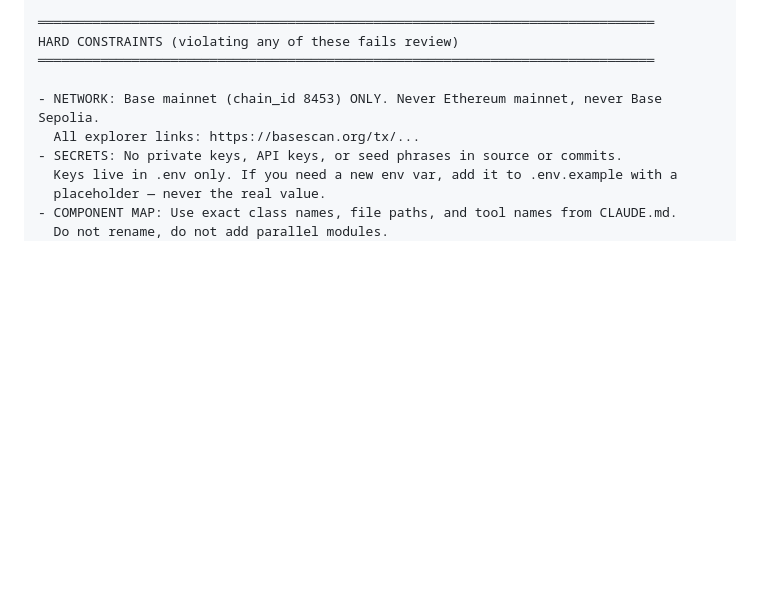
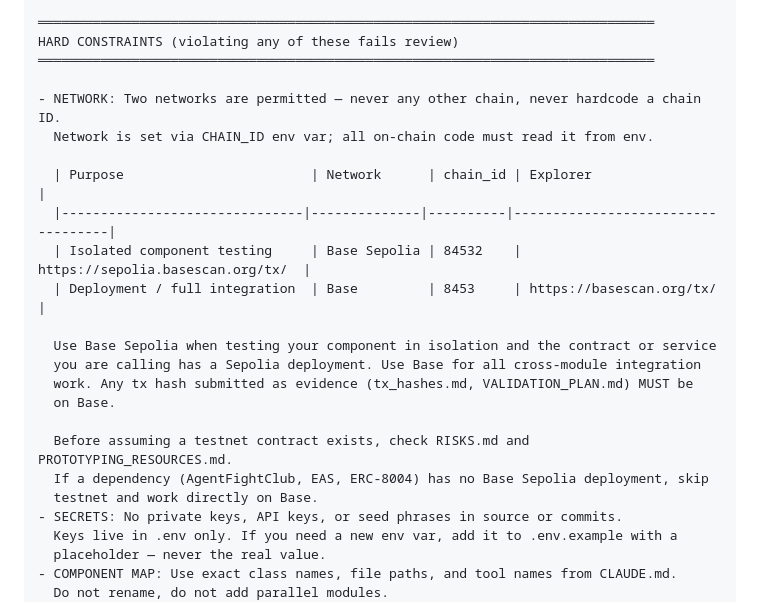
Before and after one commit to santteegt/ai-web3-school-cohort-0, a Markdown page: prompts/ISSUE_CODING_SESSION.md, the part around the change. Rendered like a GitHub page; blank space fills up the shorter version.

Commit message:
chore: update network support on coding prompt

```diff
--- a/prompts/ISSUE_CODING_SESSION.md
+++ b/prompts/ISSUE_CODING_SESSION.md
@@ -135,8 +135,22 @@ DO:
 HARD CONSTRAINTS (violating any of these fails review)
 ═══════════════════════════════════════════════════════════════════════════════
 
-- NETWORK: Base mainnet (chain_id 8453) ONLY. Never Ethereum mainnet, never Base Sepolia.
-  All explorer links: https://basescan.org/tx/...
+- NETWORK: Two networks are permitted — never any other chain, never hardcode a chain ID.
+  Network is set via CHAIN_ID env var; all on-chain code must read it from env.
+
+  | Purpose                        | Network      | chain_id | Explorer                          |
+  |-------------------------------|--------------|----------|-----------------------------------|
+  | Isolated component testing     | Base Sepolia | 84532    | https://sepolia.basescan.org/tx/  |
+  | Deployment / full integration  | Base         | 8453     | https://basescan.org/tx/          |
+
+  Use Base Sepolia when testing your component in isolation and the contract or service
+  you are calling has a Sepolia deployment. Use Base for all cross-module integration
+  work. Any tx hash submitted as evidence (tx_hashes.md, VALIDATION_PLAN.md) MUST be
+  on Base.
+
+  Before assuming a testnet contract exists, check RISKS.md and PROTOTYPING_RESOURCES.md.
+  If a dependency (AgentFightClub, EAS, ERC-8004) has no Base Sepolia deployment, skip
+  testnet and work directly on Base.
 - SECRETS: No private keys, API keys, or seed phrases in source or commits.
   Keys live in .env only. If you need a new env var, add it to .env.example with a
   placeholder — never the real value.
```
